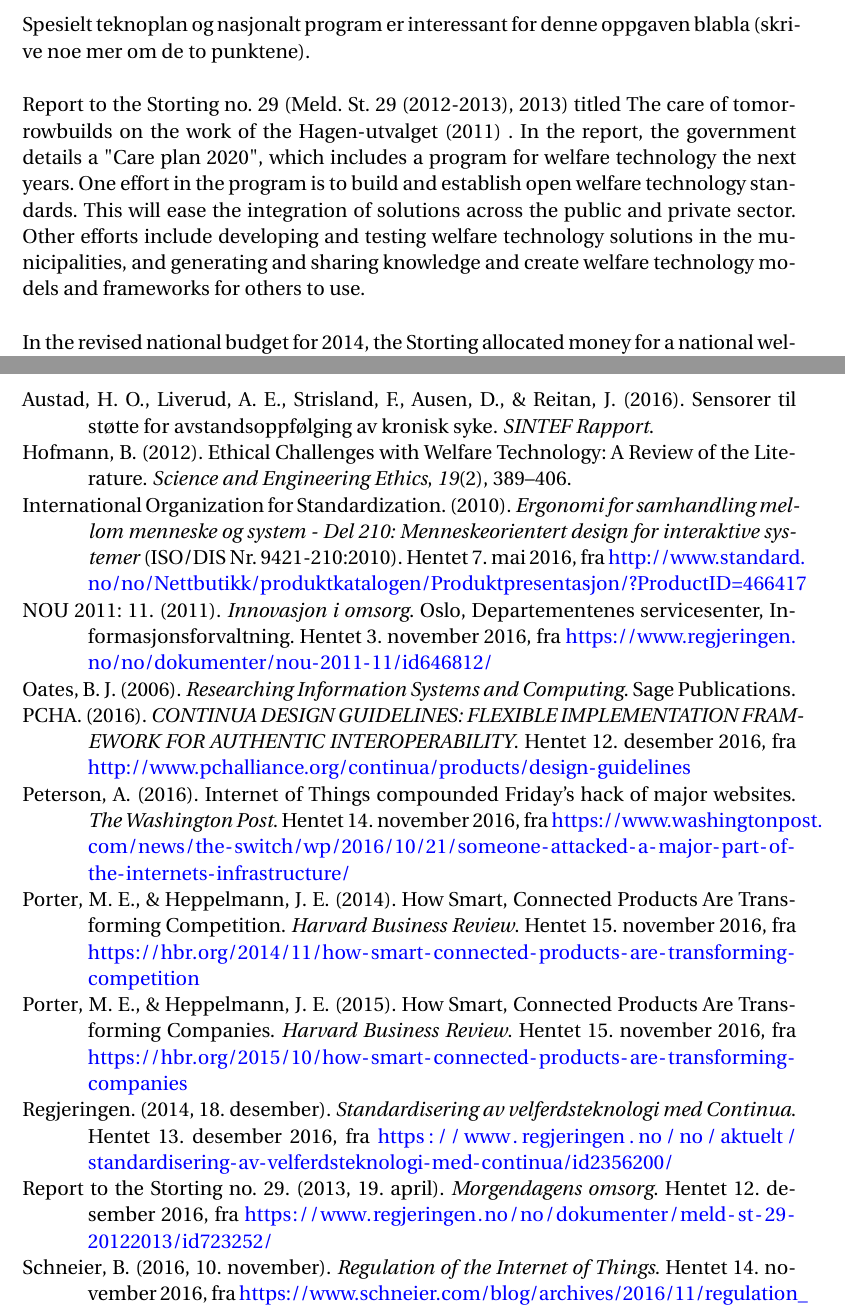
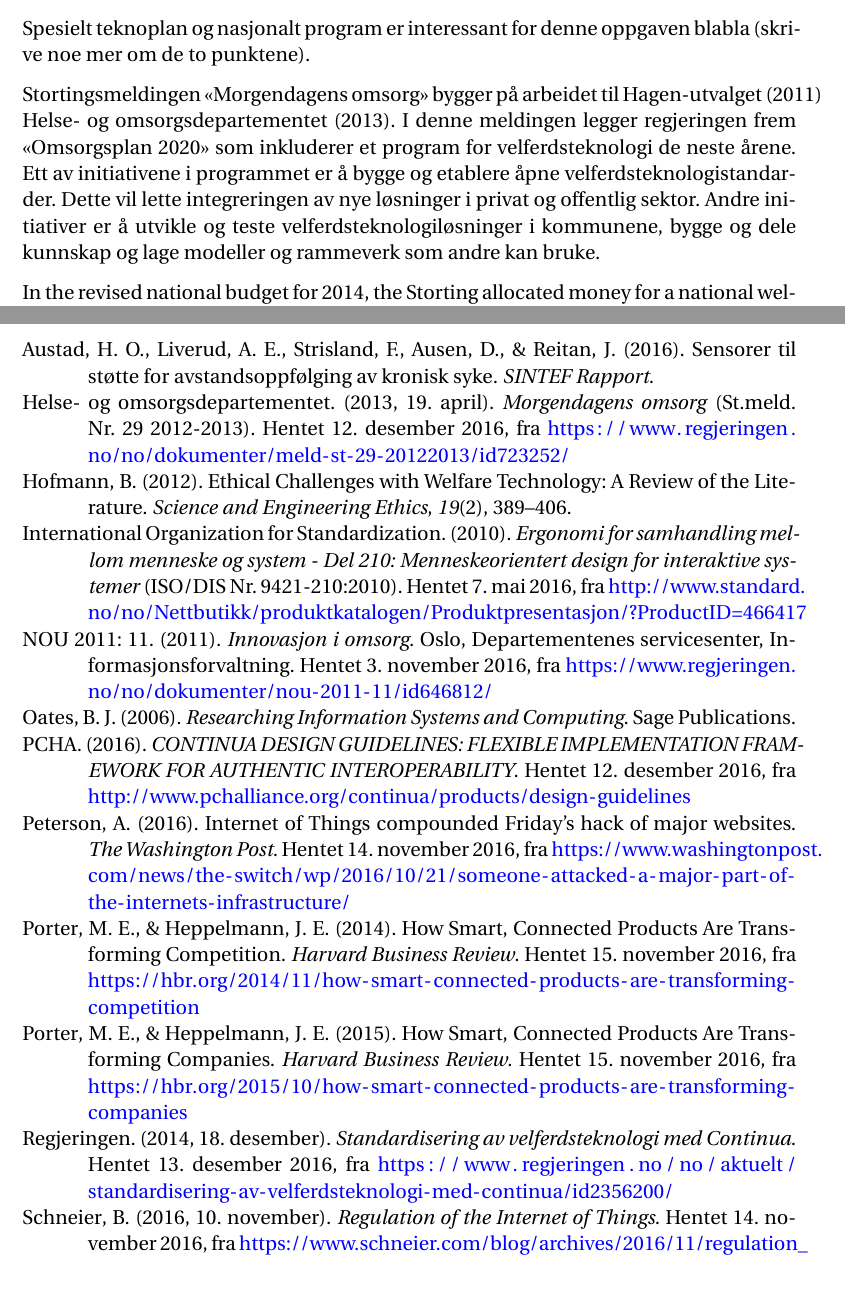
Before and after one commit to andreasdri/thesis, a LaTeX thesis (thesis.tex, which reads content/bakgrunn.tex): two parts of pages 20 and 56 of 59, joined at a grey line, cut so that both start at the same text, the shorter picture padded with empty space. Compiled offline with pdfLaTeX.

Commit message:
Diff torsdag 11. mai

```diff
--- a/content/bakgrunn.tex
+++ b/content/bakgrunn.tex
@@ -44,12 +44,11 @@
 
 Spesielt teknoplan og nasjonalt program er interessant for denne oppgaven blabla (skrive noe mer om de to punktene).
 
-\citet{morgendagens_omsorg} titled "The care of tomorrow" builds on the work of the \citet{regjeringen_hagen}
-.
-In the report, the government details a "Care plan 2020", which includes a program for welfare technology the next years.
-One effort in the program is to build and establish open welfare technology standards. This will ease the integration of solutions
-across the public and private sector. Other efforts include developing and testing welfare technology solutions in the municipalities,
-and generating and sharing knowledge and create welfare technology models and frameworks for others to use.
+Stortingsmeldingen «Morgendagens omsorg» bygger på arbeidet til \citet{regjeringen_hagen} \citet{morgendagens_omsorg}.
+I denne meldingen legger regjeringen frem «Omsorgsplan 2020» som inkluderer et program for velferdsteknologi de neste årene.
+Ett av initiativene i programmet er å bygge og etablere åpne velferdsteknologistandarder. Dette vil lette integreringen av nye
+løsninger i privat og offentlig sektor. Andre initiativer er å utvikle og teste velferdsteknologiløsninger i kommunene,
+bygge og dele kunnskap og lage modeller og rammeverk som andre kan bruke.
 
 In the revised national budget for 2014, the Storting allocated money for a national welfare technology program. The
 five priority initiatives in the program are: (1) Safety and sense of achievement at home, (2) Remote monitoring of
```
Also changed, not shown: referanser.bib (+4 -3 lines).
